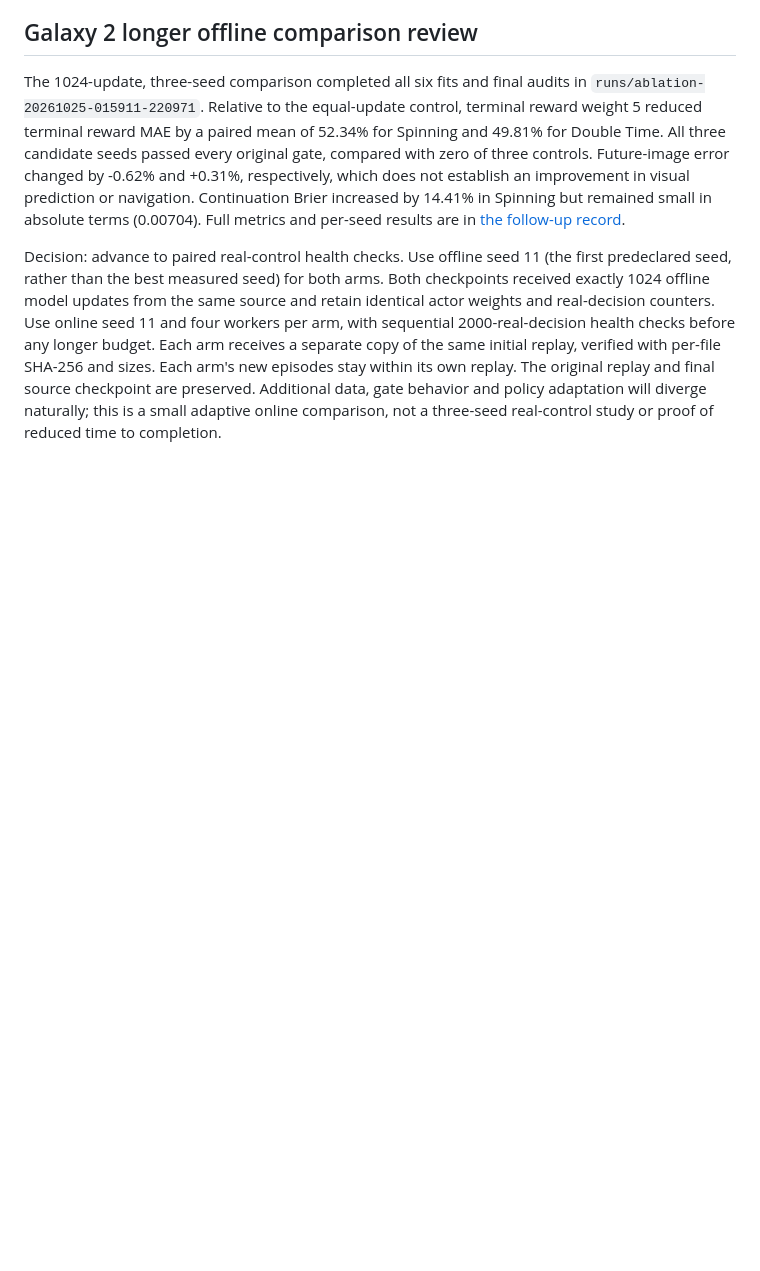
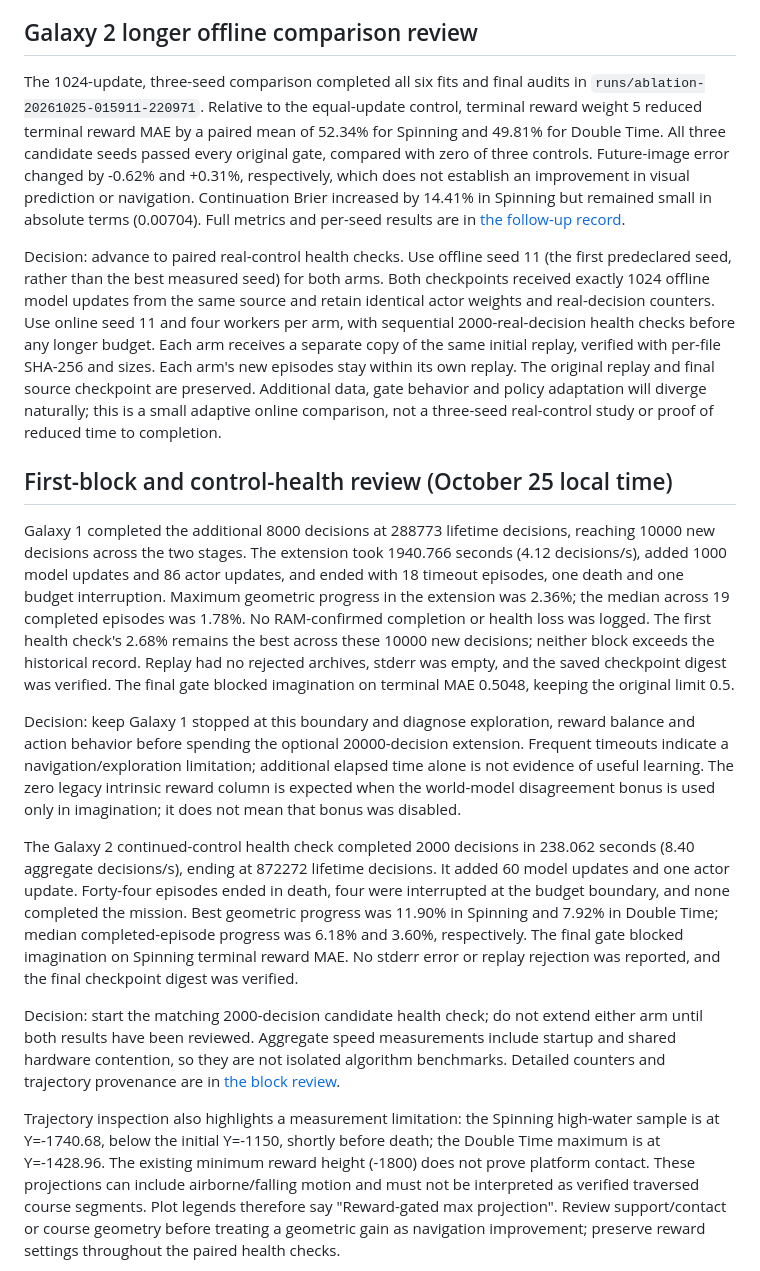
Before and after one commit to PedroM2626/smg-rl, a Markdown page: docs/staged-training.md, the part around one of its changes. Rendered like a GitHub page; blank space fills up the shorter version.

Commit message:
Review first training blocks and distinguish projection from verified traversal

```diff
--- a/docs/staged-training.md
+++ b/docs/staged-training.md
@@ -108,3 +108,48 @@ new episodes stay within its own replay. The original replay and final source
 checkpoint are preserved. Additional data, gate behavior and policy adaptation
 will diverge naturally; this is a small adaptive online comparison, not a
 three-seed real-control study or proof of reduced time to completion.
+
+## First-block and control-health review (October 25 local time)
+
+Galaxy 1 completed the additional 8000 decisions at 288773 lifetime decisions,
+reaching 10000 new decisions across the two stages. The extension took 1940.766
+seconds (4.12 decisions/s), added 1000 model updates and 86 actor updates, and
+ended with 18 timeout episodes, one death and one budget interruption. Maximum
+geometric progress in the extension was 2.36%; the median across 19 completed
+episodes was 1.78%. No RAM-confirmed completion or health loss was logged.
+The first health check's 2.68% remains the best across these 10000 new decisions;
+neither block exceeds the historical record. Replay had no rejected archives,
+stderr was empty, and the saved checkpoint digest was verified. The final gate
+blocked imagination on terminal MAE 0.5048, keeping the original limit 0.5.
+
+Decision: keep Galaxy 1 stopped at this boundary and diagnose exploration,
+reward balance and action behavior before spending the optional 20000-decision
+extension. Frequent timeouts indicate a navigation/exploration limitation;
+additional elapsed time alone is not evidence of useful learning. The zero
+legacy intrinsic reward column is expected when the world-model disagreement
+bonus is used only in imagination; it does not mean that bonus was disabled.
+
+The Galaxy 2 continued-control health check completed 2000 decisions in 238.062
+seconds (8.40 aggregate decisions/s), ending at 872272 lifetime decisions. It
+added 60 model updates and one actor update. Forty-four episodes ended in death,
+four were interrupted at the budget boundary, and none completed the mission.
+Best geometric progress was 11.90% in Spinning and 7.92% in Double Time; median
+completed-episode progress was 6.18% and 3.60%, respectively. The final gate
+blocked imagination on Spinning terminal reward MAE. No stderr error or replay
+rejection was reported, and the final checkpoint digest was verified.
+
+Decision: start the matching 2000-decision candidate health check; do not extend
+either arm until both results have been reviewed. Aggregate speed measurements
+include startup and shared hardware contention, so they are not isolated
+algorithm benchmarks. Detailed counters and trajectory provenance are in
+[the block review](assets/performance/staged-first-block-review-20261025.json).
+
+Trajectory inspection also highlights a measurement limitation: the Spinning
+high-water sample is at Y=-1740.68, below the initial Y=-1150, shortly before
+death; the Double Time maximum is at Y=-1428.96. The existing minimum reward
+height (-1800) does not prove platform contact. These projections can include
+airborne/falling motion and must not be interpreted as verified traversed course
+segments. Plot legends therefore say "Reward-gated max projection". Review
+support/contact or course geometry before treating a geometric gain as navigation
+improvement; preserve reward settings throughout the paired health checks.
+
```
Also changed, not shown: other parts of docs/staged-training.md (+5 -0 lines), docs/assets/performance/staged-smg1-sweet_sweet-20261025.png (added), docs/assets/performance/staged-smg2-control-double_time-20261025.png (added), docs/assets/performance/staged-smg2-control-spinning-20261025.png (added), 2 other files.
